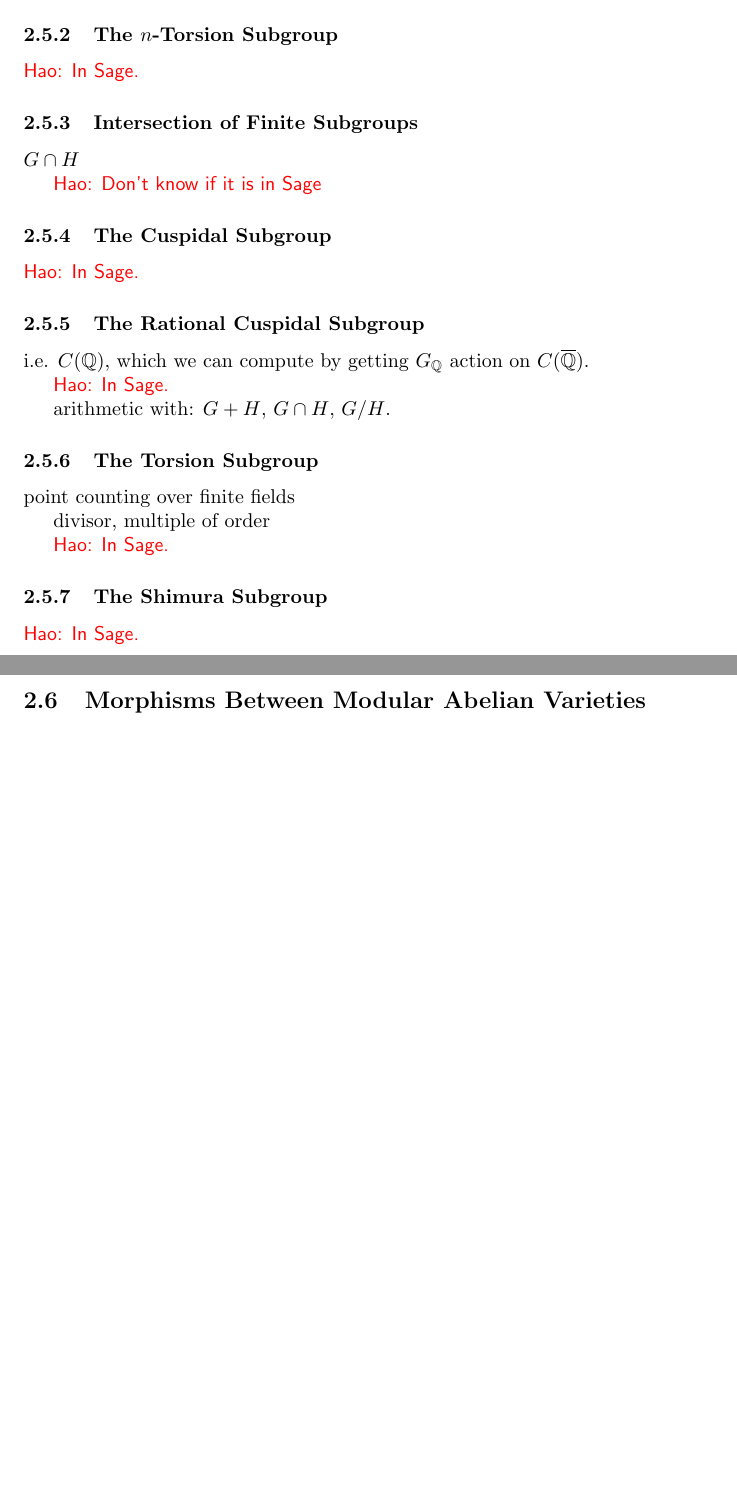
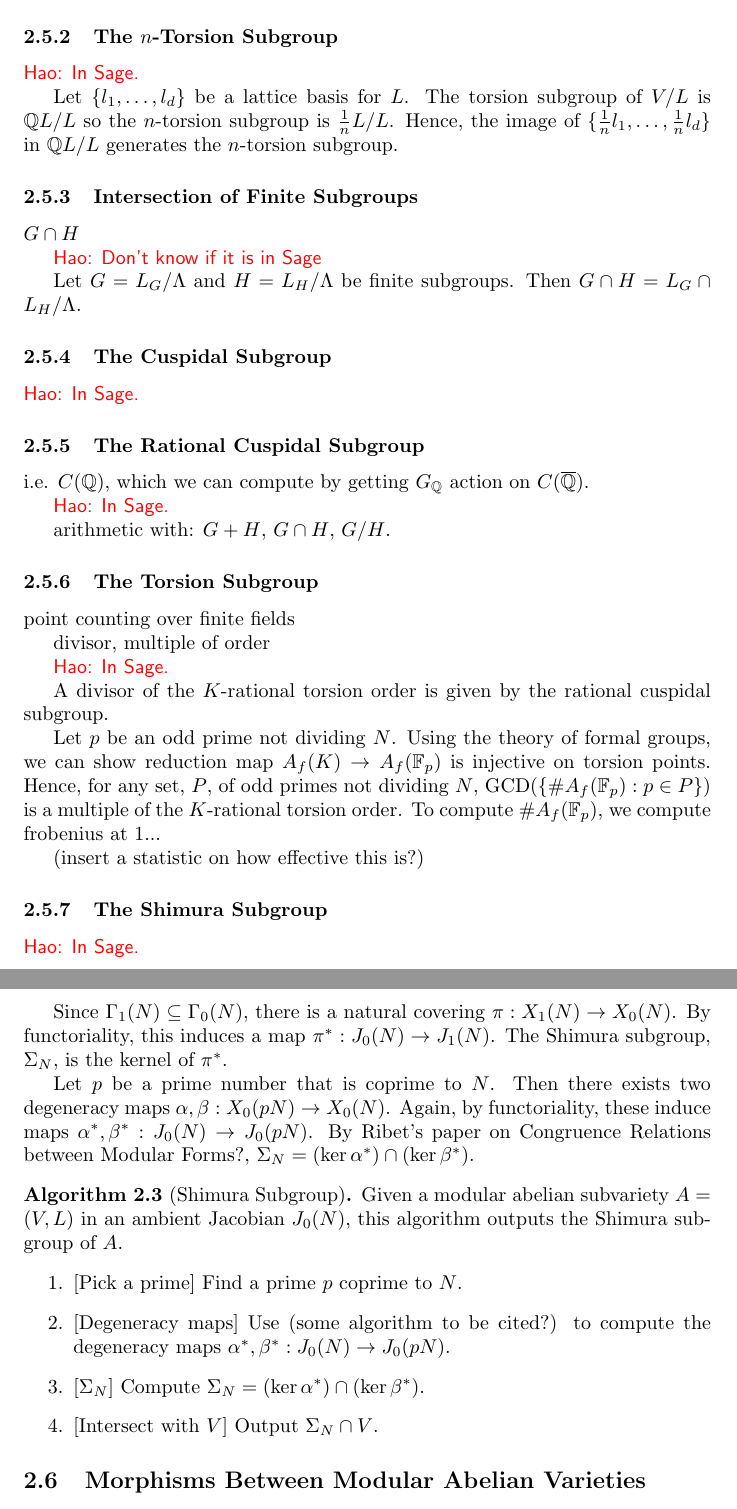
Before and after one commit to kevinywlui/modabvar, a LaTeX paper (modabvar.tex): two parts of pages 8 and 9 of 24, joined at a grey line, cut so that both start at the same text, the shorter picture padded with empty space. Compiled offline with pdfLaTeX.

Commit message:
first round of changes by kevin

```diff
--- a/modabvar.tex
+++ b/modabvar.tex
@@ -331,11 +331,20 @@ morphisms between
 
 \Haonew{In Sage.}
 
+Let $\{l_1,\ldots, l_d\}$ be a lattice basis for $L$. The torsion subgroup of
+$V/L$ is $\Q L/L$ so the $n$-torsion subgroup is $\frac{1}{n}L/L$. Hence, the
+image of $\{\frac{1}{n} l_1, \ldots, \frac{1}{n} l_d\}$ in $\Q L/L$
+generates the $n$-torsion subgroup.
+
 
 \subsubsection{Intersection of Finite Subgroups}
 $G\cap H$
 
 \Haonew{Don't know if it is in Sage}
+
+
+Let $G = L_G/\Lambda$ and $H = L_H/\Lambda$ be finite subgroups. Then $G\cap H
+= L_G\cap L_H/\Lambda$.
 
 
 \subsubsection{The Cuspidal Subgroup}
@@ -357,9 +366,46 @@ divisor, multiple of order
 
 \Haonew{In Sage.}
 
+A divisor of the $K$-rational torsion order is given by the rational cuspidal
+subgroup.
+
+Let $p$ be an odd prime not dividing $N$. Using the theory of formal groups, we
+can show reduction map $A_f(K)\to A_f(\FF_p)$ is injective on torsion points.
+Hence, for any set, $P$, of odd primes not dividing $N$,
+$\GCD(\{\#A_f(\FF_p):p\in P\})$ is a multiple of the $K$-rational torsion order. To
+compute $\#A_f(\FF_p)$, we compute frobenius at $1$...
+
+(insert a statistic on how effective this is?)
+
 \subsubsection{The Shimura Subgroup}
 
 \Haonew{In Sage.}
+
+Since $\Gamma_1(N)\subseteq \Gamma_0(N)$, there is a natural covering $\pi:X_1(N) \to
+X_0(N)$. By functoriality, this induces a map $\pi^*:J_0(N) \to J_1(N)$. The Shimura
+subgroup, $\Sigma_N$, is the kernel of $\pi^*$.
+
+Let $p$ be a prime number that is coprime to $N$. Then there exists two
+degeneracy maps $\alpha,\beta:X_0(pN) \to X_0(N)$. Again, by functoriality,
+these induce maps $\alpha^*,\beta^*:J_0(N)\to J_0(pN)$. By Ribet's paper on
+Congruence Relations between Modular Forms?, $\Sigma_N=(\ker \alpha^*) \cap
+(\ker \beta^*)$.
+
+\begin{algorithm}{Shimura Subgroup}
+Given a modular abelian subvariety $A=(V,L)$ in an ambient Jacobian $J_0(N)$,
+this algorithm outputs the Shimura subgroup of $A$.
+\begin{enumerate}
+    \item{} [Pick a prime]
+        Find a prime $p$ coprime to $N$.
+    \item{} [Degeneracy maps]
+        Use (some algorithm to be cited?) to compute the degeneracy maps
+        $\alpha^*,\beta^*:J_0(N)\to J_0(pN)$.
+    \item{} [$\Sigma_N$]
+        Compute $\Sigma_N=(\ker \alpha^*) \cap (\ker \beta^*)$.
+    \item{} [Intersect with $V$]
+        Output $\Sigma_N\cap V$.
+\end{enumerate}
+\end{algorithm}
 
 \subsection{Morphisms Between Modular Abelian Varieties}
 
```
